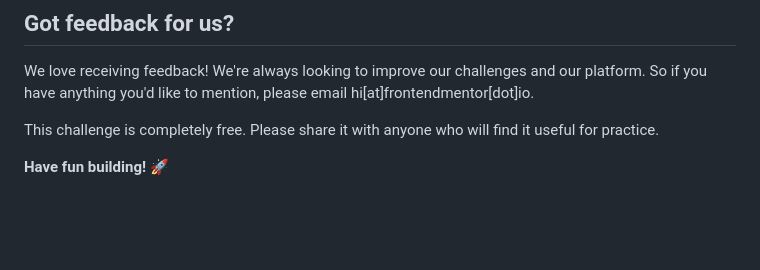
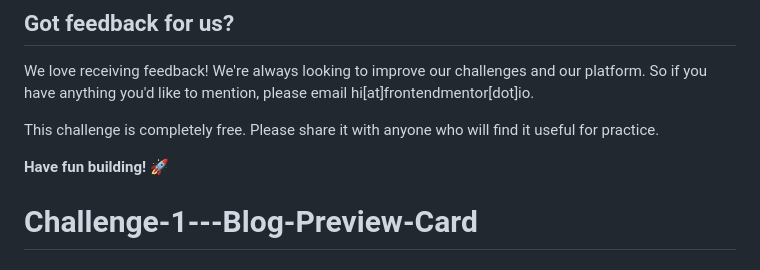
Before and after one commit to Jachin-Moss/Challenge-1---Blog-Preview-Card, a Markdown page: README.md, the part around the change. Rendered like a GitHub page; blank space fills up the shorter version.

```diff
--- a/README.md
+++ b/README.md
@@ -91,3 +91,4 @@ We love receiving feedback! We're always looking to improve our challenges and o
 This challenge is completely free. Please share it with anyone who will find it useful for practice.
 
 **Have fun building!** 🚀
+# Challenge-1---Blog-Preview-Card
```
